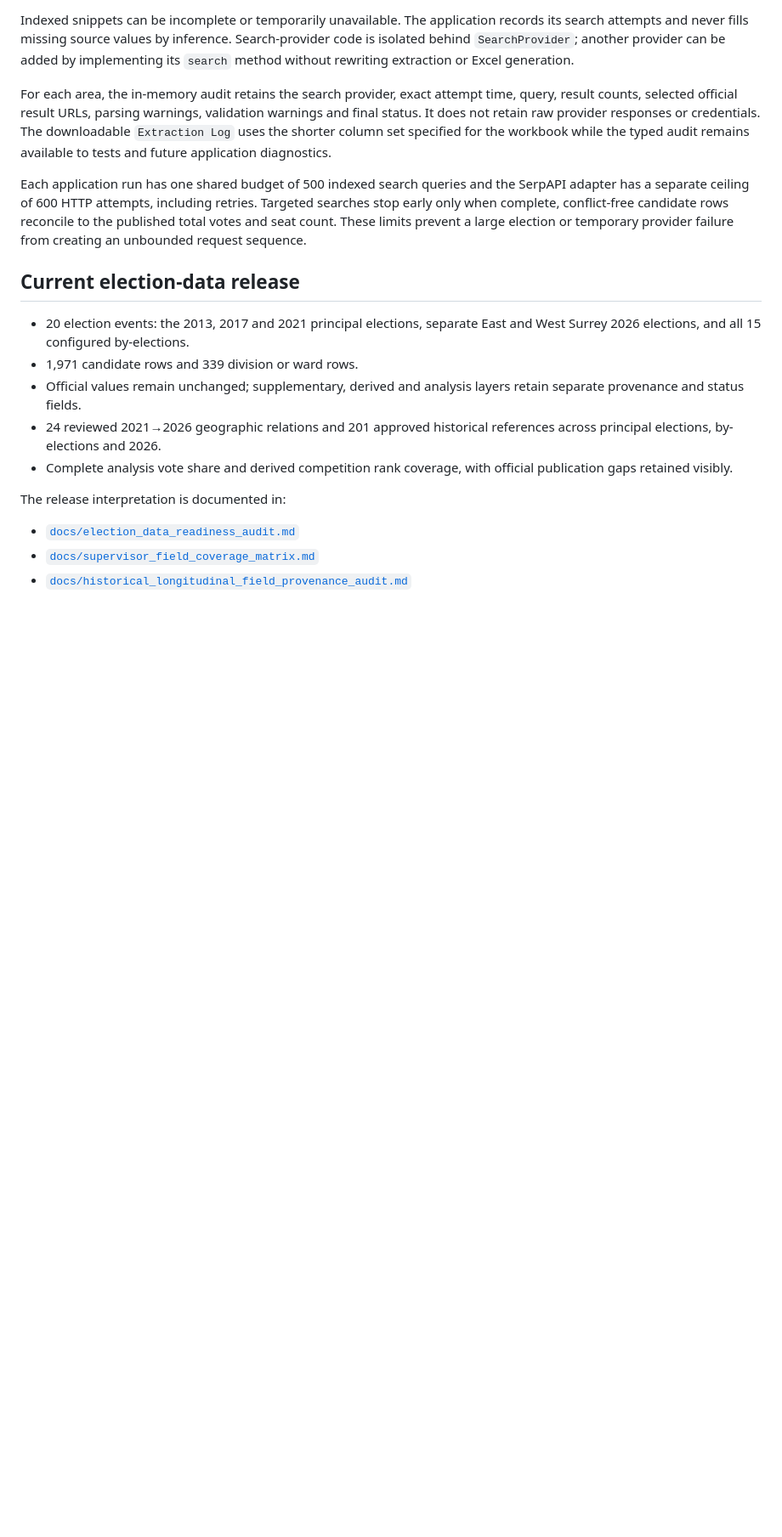
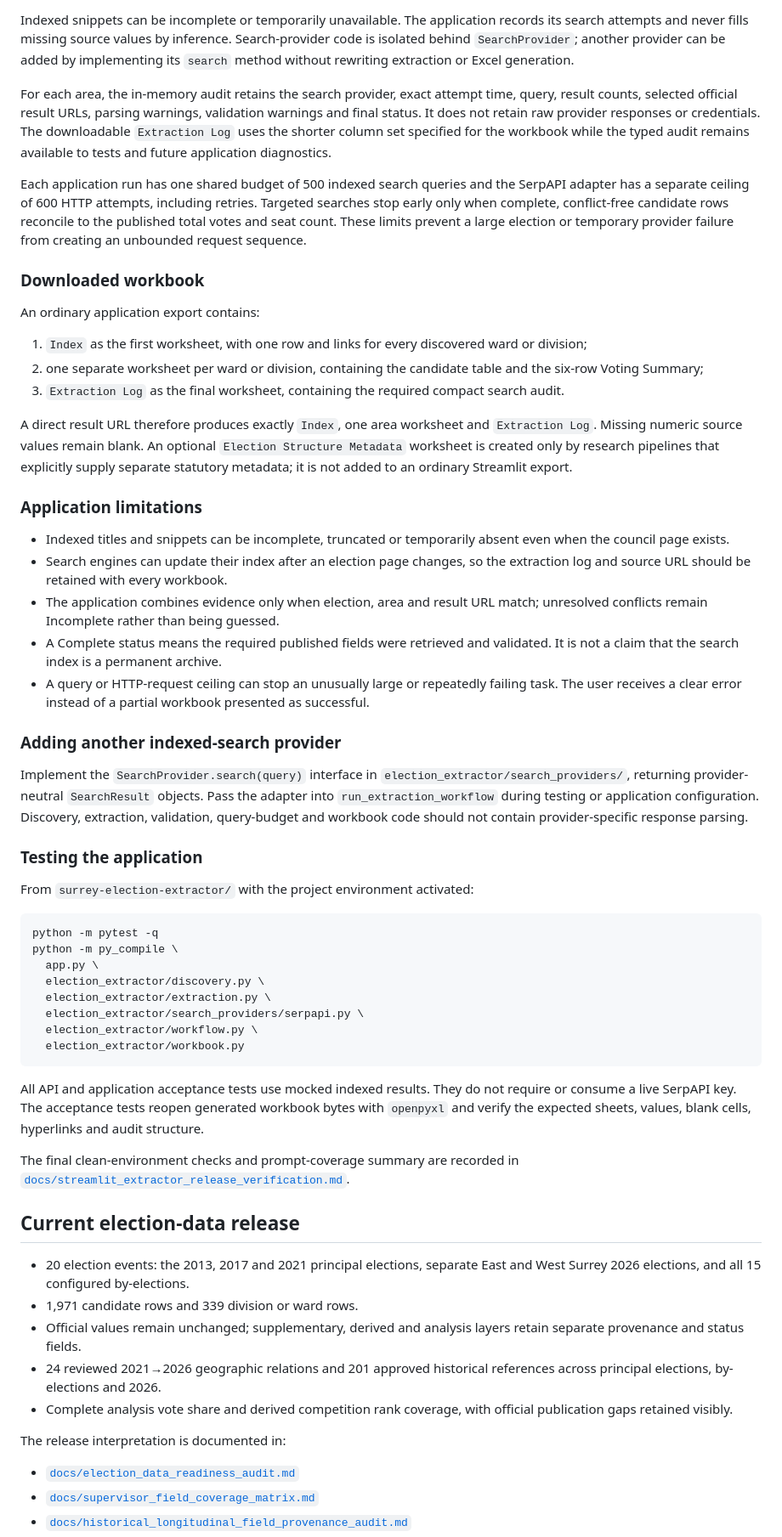
Before and after one commit to shuhan312/news-based-election-forecasting, a Markdown page: surrey-election-extractor/README.md, the part around one of its changes. Shown at 85% size. Rendered like a GitHub page; blank space fills up the shorter version.

````diff
--- a/surrey-election-extractor/README.md
+++ b/surrey-election-extractor/README.md
@@ -60,6 +66,69 @@ retries. Targeted searches stop early only when complete, conflict-free
 candidate rows reconcile to the published total votes and seat count. These
 limits prevent a large election or temporary provider failure from creating an
 unbounded request sequence.
+
+### Downloaded workbook
+
+An ordinary application export contains:
+
+1. `Index` as the first worksheet, with one row and links for every discovered
+   ward or division;
+2. one separate worksheet per ward or division, containing the candidate table
+   and the six-row Voting Summary;
+3. `Extraction Log` as the final worksheet, containing the required compact
+   search audit.
+
+A direct result URL therefore produces exactly `Index`, one area worksheet and
+`Extraction Log`. Missing numeric source values remain blank. An optional
+`Election Structure Metadata` worksheet is created only by research pipelines
+that explicitly supply separate statutory metadata; it is not added to an
+ordinary Streamlit export.
+
+### Application limitations
+
+- Indexed titles and snippets can be incomplete, truncated or temporarily
+  absent even when the council page exists.
+- Search engines can update their index after an election page changes, so the
+  extraction log and source URL should be retained with every workbook.
+- The application combines evidence only when election, area and result URL
+  match; unresolved conflicts remain Incomplete rather than being guessed.
+- A Complete status means the required published fields were retrieved and
+  validated. It is not a claim that the search index is a permanent archive.
+- A query or HTTP-request ceiling can stop an unusually large or repeatedly
+  failing task. The user receives a clear error instead of a partial workbook
+  presented as successful.
+
+### Adding another indexed-search provider
+
+Implement the `SearchProvider.search(query)` interface in
+`election_extractor/search_providers/`, returning provider-neutral
+`SearchResult` objects. Pass the adapter into `run_extraction_workflow` during
+testing or application configuration. Discovery, extraction, validation,
+query-budget and workbook code should not contain provider-specific response
+parsing.
+
+### Testing the application
+
+From `surrey-election-extractor/` with the project environment activated:
+
+```bash
+python -m pytest -q
+python -m py_compile \
+  app.py \
+  election_extractor/discovery.py \
+  election_extractor/extraction.py \
+  election_extractor/search_providers/serpapi.py \
+  election_extractor/workflow.py \
+  election_extractor/workbook.py
+```
+
+All API and application acceptance tests use mocked indexed results. They do
+not require or consume a live SerpAPI key. The acceptance tests reopen generated
+workbook bytes with `openpyxl` and verify the expected sheets, values, blank
+cells, hyperlinks and audit structure.
+
+The final clean-environment checks and prompt-coverage summary are recorded in
+[`docs/streamlit_extractor_release_verification.md`](docs/streamlit_extractor_release_verification.md).
 
 ## Current election-data release
 
````
Also changed, not shown: other parts of surrey-election-extractor/README.md (+6 -0 lines), surrey-election-extractor/docs/streamlit_extractor_release_verification.md (added, +107 -0 lines).
